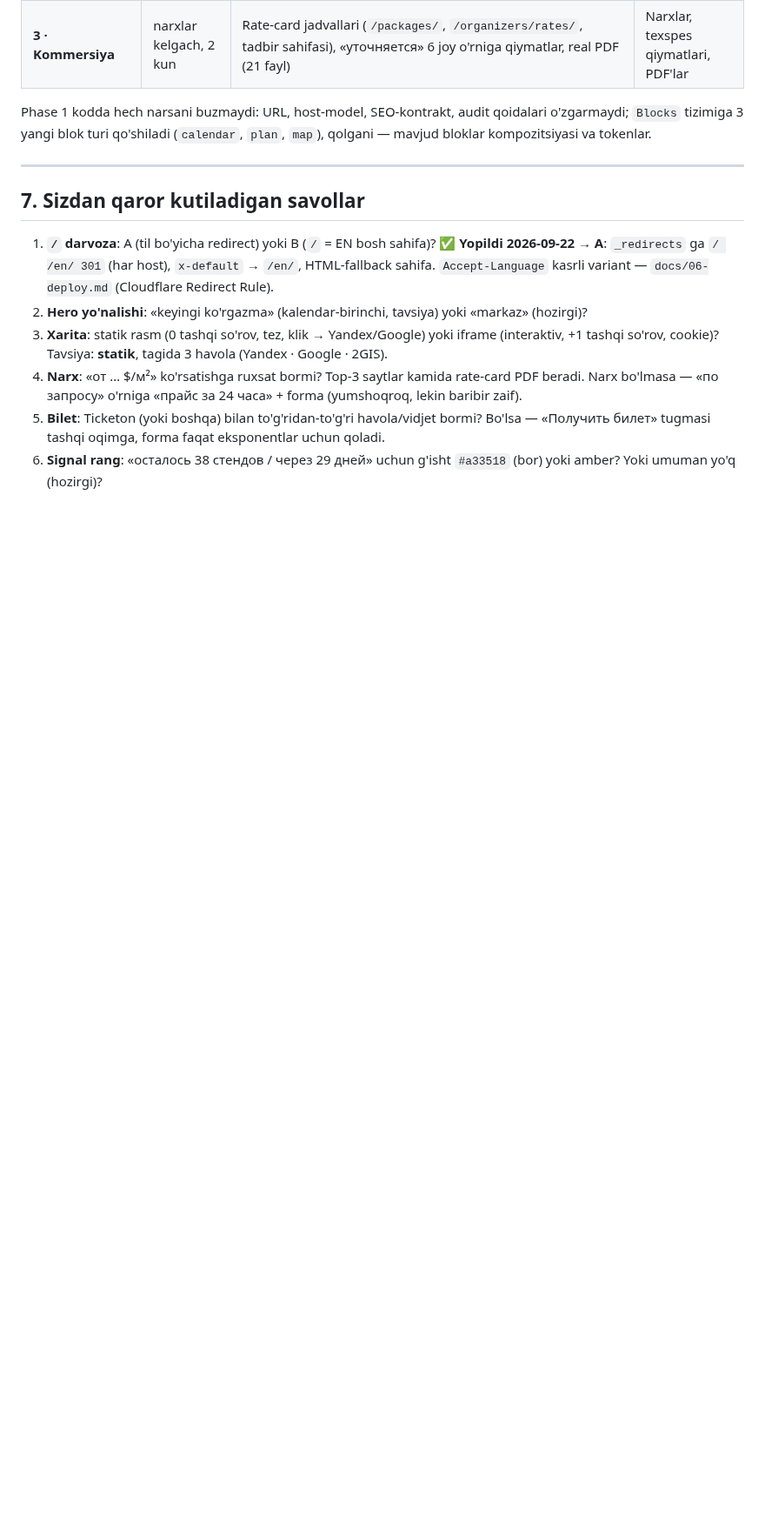
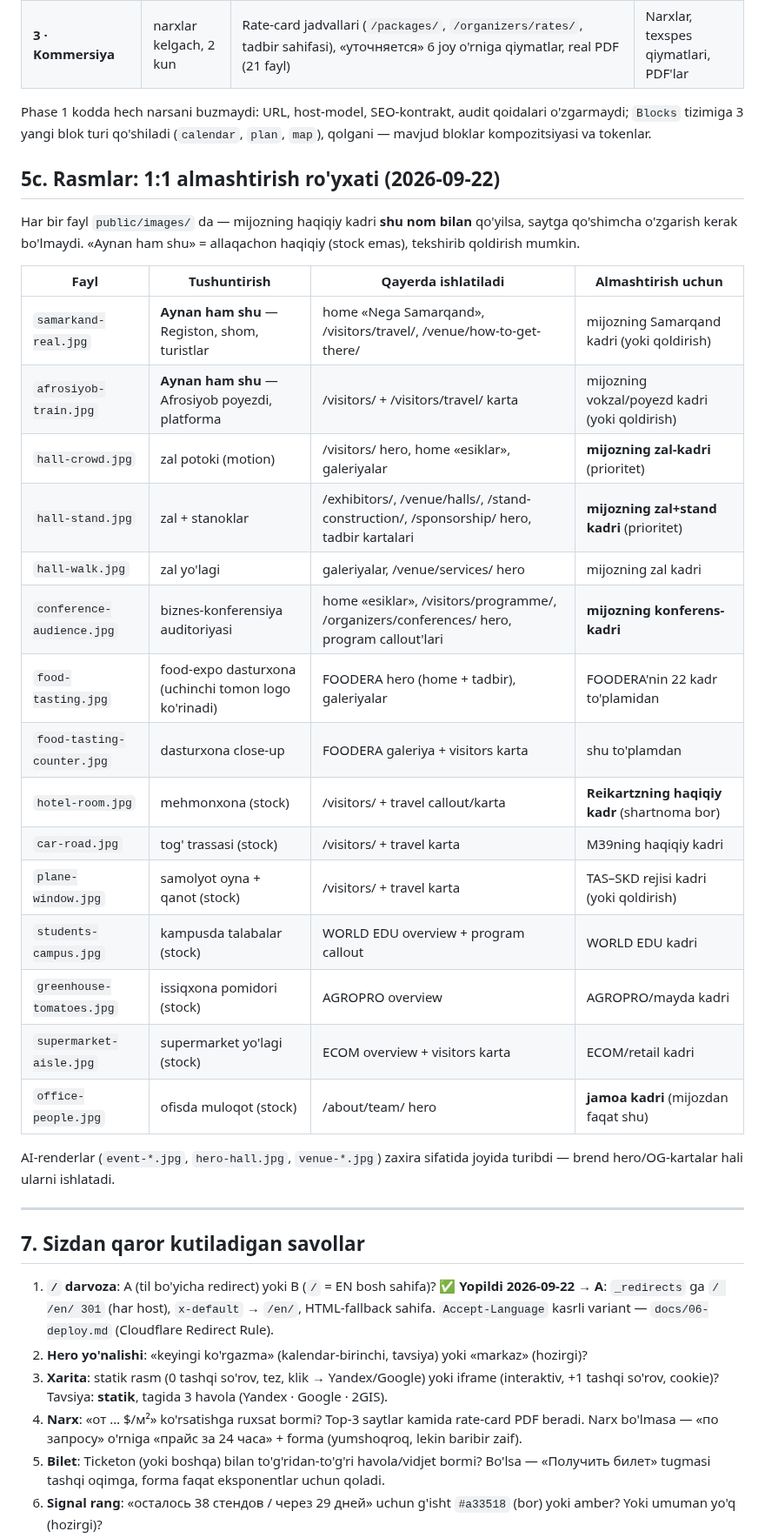
Before and after one commit to Elmun-Technologies/sofexpo.org, a Markdown page: docs/08-ui-audit-top3.md, the part around the change. Shown at 87% size. Drawn GitHub-style; blank space fills up the shorter version.

Commit message:
chore: image weight pass + 1:1 swap handover list
- afrosiyob-train 1400->900 (266->124KB), samarkand-real 1500->1200
  (247->161KB), hotel-room 1000->800 (124->86KB) — jami ~300KB tejam
- docs/08 §5c: har bir rasm fayli -> tushuntirish -> qayerda ishlatiladi
  -> nima bilan almashtiriladi (mijoz uchun 1:1 ro'yxat, prioritetlar bilan)
- QA 0/0, check toza, mobil (390px) layoutlar vizual tasdiqlandi

Co-authored-by: arena-agent <297053741+arena-agent@users.noreply.github.com>

```diff
--- a/docs/08-ui-audit-top3.md
+++ b/docs/08-ui-audit-top3.md
@@ -403,6 +403,33 @@ Phase 1 kodda hech narsani buzmaydi: URL, host-model, SEO-kontrakt, audit qoidal
 `Blocks` tizimiga 3 yangi blok turi qo'shiladi (`calendar`, `plan`, `map`), qolgani — mavjud bloklar
 kompozitsiyasi va tokenlar.
 
+## 5c. Rasmlar: 1:1 almashtirish ro'yxati (2026-09-22)
+
+Har bir fayl `public/images/` da — mijozning haqiqiy kadri **shu nom bilan** qo'yilsa, saytga qo'shimcha
+o'zgarish kerak bo'lmaydi. «Aynan ham shu» = allaqachon haqiqiy (stock emas), tekshirib qoldirish mumkin.
+
+| Fayl | Tushuntirish | Qayerda ishlatiladi | Almashtirish uchun |
+| --- | --- | --- | --- |
+| `samarkand-real.jpg` | **Aynan ham shu** — Registon, shom, turistlar | home «Nega Samarqand», /visitors/travel/, /venue/how-to-get-there/ | mijozning Samarqand kadri (yoki qoldirish) |
+| `afrosiyob-train.jpg` | **Aynan ham shu** — Afrosiyob poyezdi, platforma | /visitors/ + /visitors/travel/ karta | mijozning vokzal/poyezd kadri (yoki qoldirish) |
+| `hall-crowd.jpg` | zal potoki (motion) | /visitors/ hero, home «esiklar», galeriyalar | **mijozning zal-kadri** (prioritet) |
+| `hall-stand.jpg` | zal + stanoklar | /exhibitors/, /venue/halls/, /stand-construction/, /sponsorship/ hero, tadbir kartalari | **mijozning zal+stand kadri** (prioritet) |
+| `hall-walk.jpg` | zal yo'lagi | galeriyalar, /venue/services/ hero | mijozning zal kadri |
+| `conference-audience.jpg` | biznes-konferensiya auditoriyasi | home «esiklar», /visitors/programme/, /organizers/conferences/ hero, program callout'lari | **mijozning konferens-kadri** |
+| `food-tasting.jpg` | food-expo dasturxona (uchinchi tomon logo ko'rinadi) | FOODERA hero (home + tadbir), galeriyalar | FOODERA'nin 22 kadr to'plamidan |
+| `food-tasting-counter.jpg` | dasturxona close-up | FOODERA galeriya + visitors karta | shu to'plamdan |
+| `hotel-room.jpg` | mehmonxona (stock) | /visitors/ + travel callout/karta | **Reikartzning haqiqiy kadr** (shartnoma bor) |
+| `car-road.jpg` | tog' trassasi (stock) | /visitors/ + travel karta | M39ning haqiqiy kadri |
+| `plane-window.jpg` | samolyot oyna + qanot (stock) | /visitors/ + travel karta | TAS–SKD rejisi kadri (yoki qoldirish) |
+| `students-campus.jpg` | kampusda talabalar (stock) | WORLD EDU overview + program callout | WORLD EDU kadri |
+| `greenhouse-tomatoes.jpg` | issiqxona pomidori (stock) | AGROPRO overview | AGROPRO/mayda kadri |
+| `supermarket-aisle.jpg` | supermarket yo'lagi (stock) | ECOM overview + visitors karta | ECOM/retail kadri |
+| `office-people.jpg` | ofisda muloqot (stock) | /about/team/ hero | **jamoa kadri** (mijozdan faqat shu) |
+
+AI-renderlar (`event-*.jpg`, `hero-hall.jpg`, `venue-*.jpg`) zaxira sifatida joyida turibdi —
+brend hero/OG-kartalar hali ularni ishlatadi.
+
+
 ---
 
 ## 7. Sizdan qaror kutiladigan savollar
```
Also changed, not shown: public/images/afrosiyob-train.jpg, public/images/hotel-room.jpg, public/images/samarkand-real.jpg.
